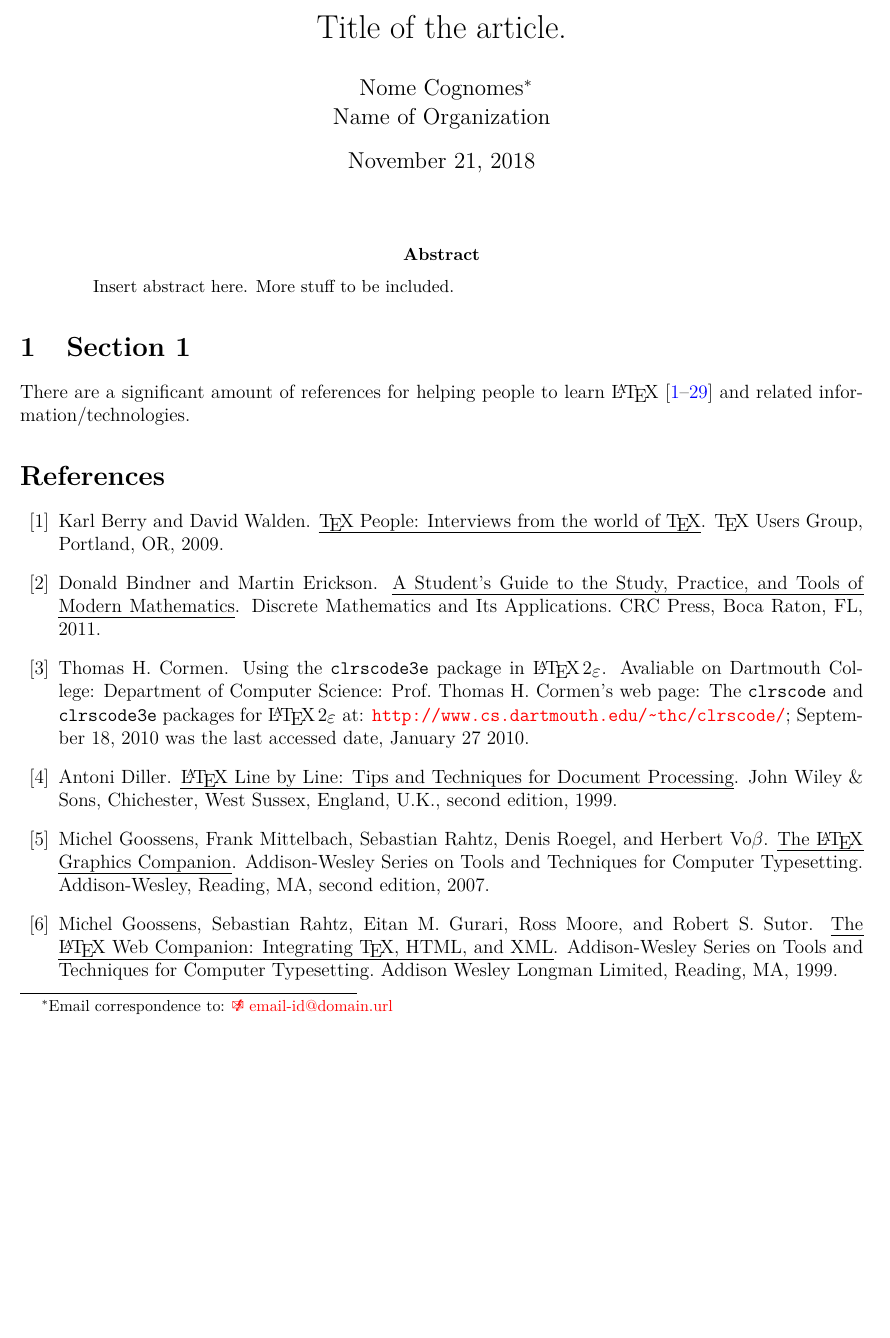
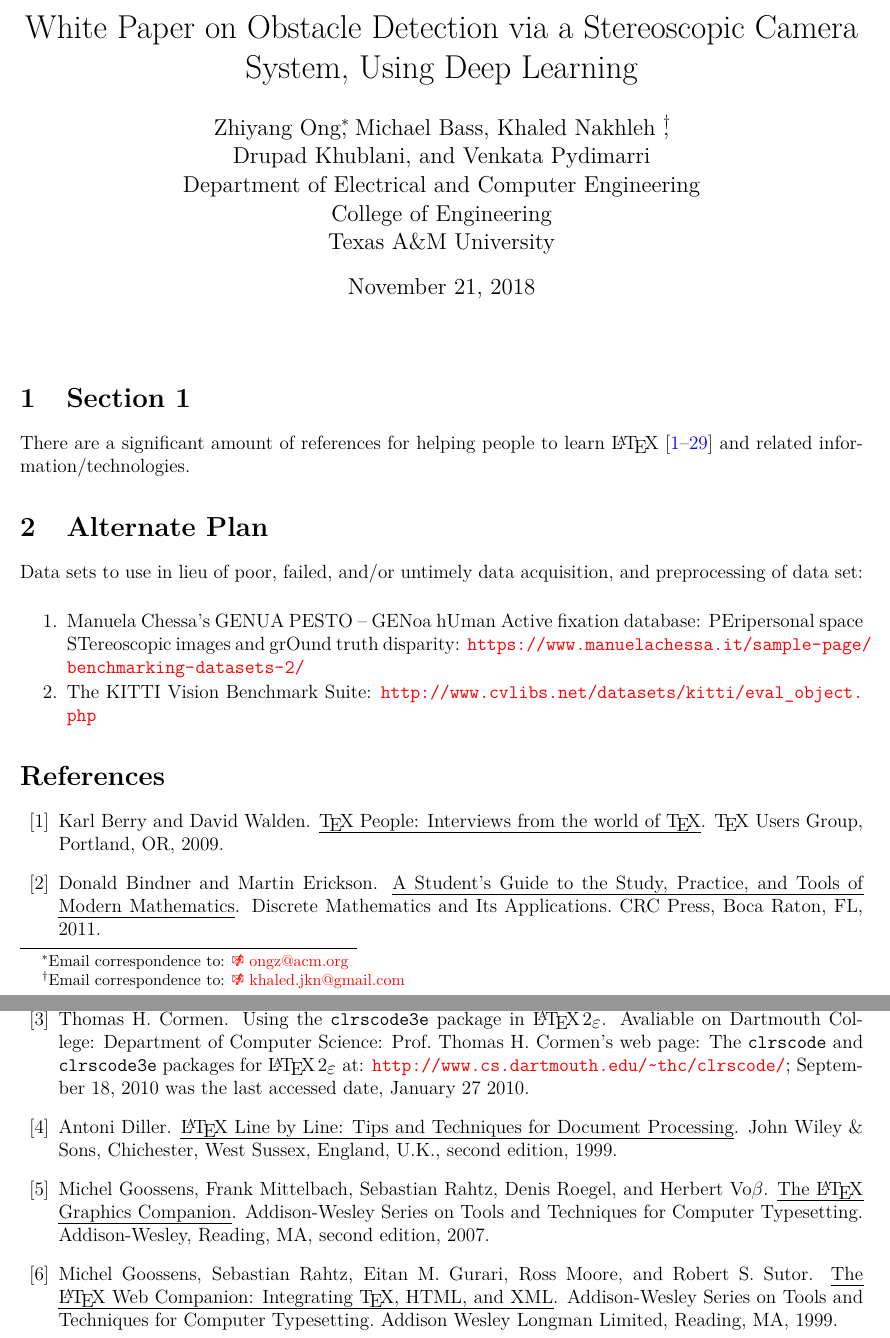
Before and after one commit to eda-ricercatore/ecen-698-fall-2018-project-2, a LaTeX document (whitepaper/whitepaper.tex): part of page 1 of 3 before the commit and two parts of pages 1 and 2 of 3 after it, the two joined at a grey line, cut at the place of the change, the shorter picture padded with empty space. Compiled offline with pdfLaTeX.

Commit message:
Update whitepaper.

```diff
--- a/whitepaper/articolo.tex
+++ b/whitepaper/whitepaper.tex
@@ -40,17 +40,27 @@
 %%%%%%%%%%%%%%%%%%%%%%%%%%%%%%%%%%%%%%%%%%%%%
 % Start of document
 \begin{document}
-\title{Title of the article.}
+\title{White Paper on Obstacle Detection via a Stereoscopic Camera System, Using Deep Learning}
 \date{\today}
-\author{Nome Cognomes\thanks{Email correspondence to: \href{mailto:email-id@domain.url}{\Email\ email-id@domain.url}}\\
-	Name of Organization
+\author{Zhiyang Ong\thanks{Email correspondence to: \href{mailto:ongz@acm.org}{\Email\ ongz@acm.org}}, Michael Bass, Khaled Nakhleh \thanks{Email correspondence to: \href{mailto:khaled.jkn@gmail.com}{\Email\ khaled.jkn@gmail.com}}, \\
+Drupad Khublani, and Venkata Pydimarri \\
+Department of Electrical and Computer Engineering \\
+College of Engineering \\
+Texas A\&M University
 }
+%College of Engineering \\
+%Texas A\&M University
+%\author{Zhiyang Ong\thanks{Email correspondence to: \href{mailto:email-id@domain.url}{\Email\ email-id@domain.url}} and Michael Bass and Khaled Nakhleh and Drupad Khublani and Venkata Pydimarri\\
+%Department of Electrical and Computer Engineering \\
+%College of Engineering \\
+%Texas A&M University
+%}
 \maketitle
 
 
-\begin{abstract}
-Insert abstract here. More stuff to be included.
-\end{abstract}
+%\begin{abstract}
+%Insert abstract here. More stuff to be included.
+%\end{abstract}
 
 
 
@@ -68,9 +78,15 @@ There are a significant amount of references for helping people to learn \LaTeX
 
 
 
+%%%%%%%%%%%%%%%%%%%%%%%%%%%%%%%%%%%%%%%%%%%
+\section{Alternate Plan}
+\label{sec:AlternatePlan}
 
-
-
+Data sets to use in lieu of poor, failed, and/or untimely data acquisition, and preprocessing of data set: \vspace{-0.3cm}
+\begin{enumerate} \itemsep -4pt
+\item Manuela Chessa's GENUA PESTO -- GENoa hUman Active fixation database: PEripersonal space STereoscopic images and grOund truth disparity: \url{https://www.manuelachessa.it/sample-page/benchmarking-datasets-2/}
+\item The KITTI Vision Benchmark Suite: \url{http://www.cvlibs.net/datasets/kitti/eval_object.php}
+\end{enumerate}
 
 
 
```
Also changed, not shown: whitepaper/whitepaper.bbl (added), whitepaper/whitepaper.pdf (added), 6 other files.
